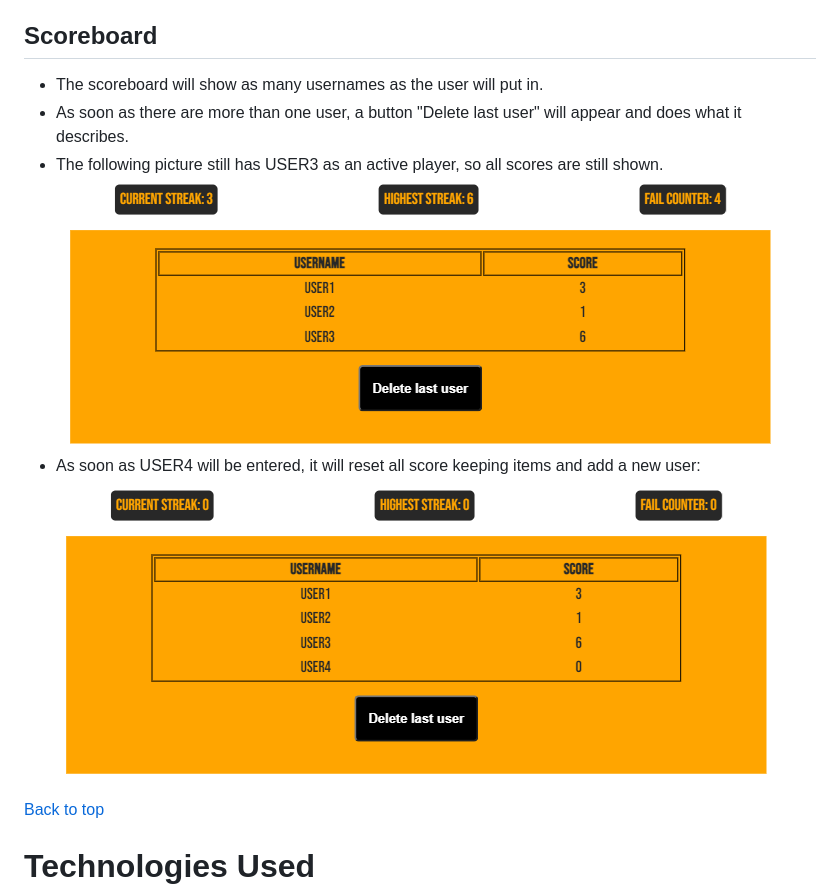
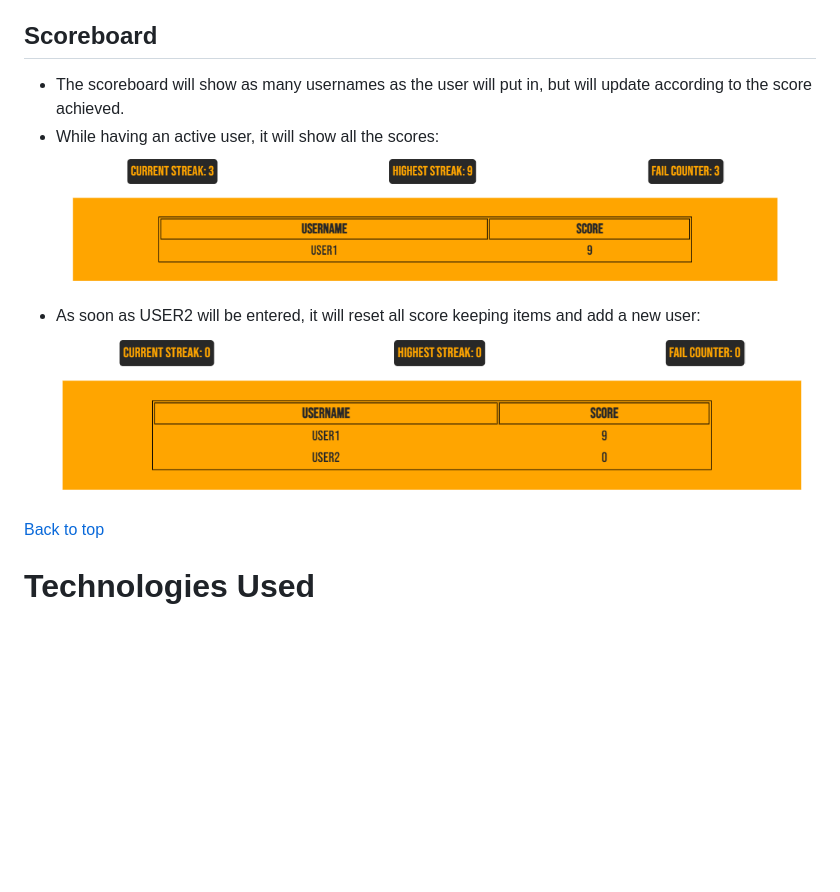
Before and after one commit to Mienjung97/Number_guesser_PP2, a Markdown page: README.md, the part around the change. GitHub-like rendering; pictures changed too: readme-images/multiple_users.PNG, readme-images/multiple_users_score.PNG; blank space fills up the shorter version.

Commit message:
readme: update scoreboard info and oictures

```diff
--- a/README.md
+++ b/README.md
@@ -101,11 +101,10 @@ Created with [rgbacolorpicker](https://rgbacolorpicker.com/)
 [Back to top](<#contents>)
 
 ## Scoreboard
-- The scoreboard will show as many usernames as the user will put in.
-- As soon as there are more than one user, a button "Delete last user" will appear and does what it describes.
-- The following picture still has USER3 as an active player, so all scores are still shown. <br>
+- The scoreboard will show as many usernames as the user will put in, but will update according to the score achieved.
+- While having an active user, it will show all the scores:
 ![scoreboard](readme-images/multiple_users.PNG) <br>
-- As soon as USER4 will be entered, it will reset all score keeping items and add a new user: <br>
+- As soon as USER2 will be entered, it will reset all score keeping items and add a new user: <br>
 ![scoreboard-new-user](readme-images/multiple_users_score.PNG)
 
 [Back to top](<#contents>)
```
